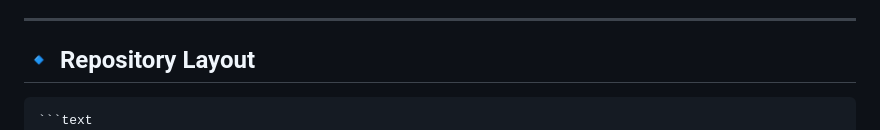
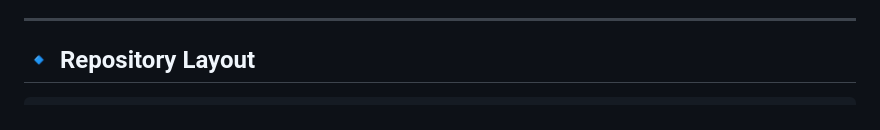
Before and after one commit to supertedai/energyflow-cosmology, a Markdown page: README.md, the part around the change. Drawn GitHub-style.

````diff
--- a/README.md
+++ b/README.md
@@ -52,7 +52,6 @@ which serves as the canonical graph root for search engines, LLMs, and metadata
 ## 🔹 Repository Layout
 
 ```
-```text
 energyflow-cosmology/
 │
 ├── .github/          # GitHub workflows, actions, and automation scripts
````
